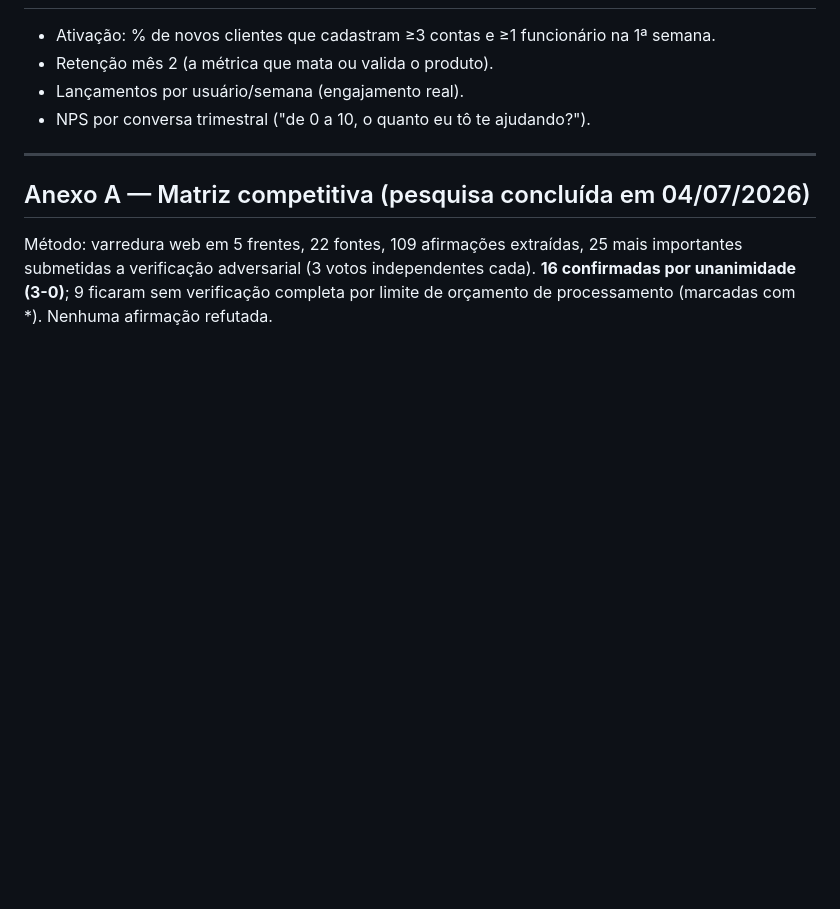
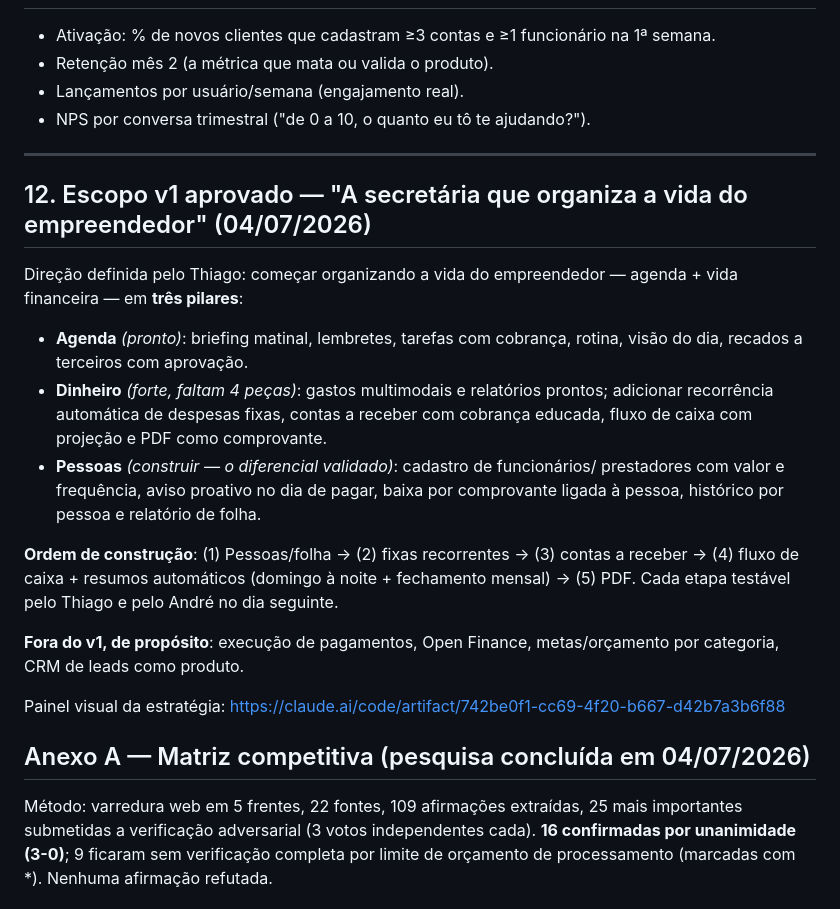
Before and after one commit to thiagonicezio22/thiagoteste, a Markdown page: docs/PRODUTO-GIULIA-CRM.md, the part around the change. Drawn GitHub-style; blank space fills up the shorter version.

Commit message:
Registra escopo v1 aprovado: secretaria do empreendedor em 3 pilares
Agenda (pronto), Dinheiro (faltam recorrencia de fixas, contas a
receber, fluxo de caixa e PDF) e Pessoas (folha de funcionarios/
prestadores - o diferencial validado). Ordem de construcao em 5 etapas
comecando pelo pilar Pessoas; fora do v1: execucao de pagamentos,
Open Finance, metas e CRM de leads.

Co-Authored-By: Claude Fable 5 <noreply@anthropic.com>
Claude-Session: https://claude.ai/code/session_01JC1xBPnuBK3W4rrKkqZNQL

```diff
--- a/docs/PRODUTO-GIULIA-CRM.md
+++ b/docs/PRODUTO-GIULIA-CRM.md
@@ -176,6 +176,31 @@ banidos e o serviço morre da noite pro dia. Decisão a tomar antes do MVP comer
 
 ---
 
+## 12. Escopo v1 aprovado — "A secretária que organiza a vida do empreendedor" (04/07/2026)
+
+Direção definida pelo Thiago: começar organizando a vida do empreendedor —
+agenda + vida financeira — em **três pilares**:
+
+- **Agenda** *(pronto)*: briefing matinal, lembretes, tarefas com cobrança,
+  rotina, visão do dia, recados a terceiros com aprovação.
+- **Dinheiro** *(forte, faltam 4 peças)*: gastos multimodais e relatórios prontos;
+  adicionar recorrência automática de despesas fixas, contas a receber com
+  cobrança educada, fluxo de caixa com projeção e PDF como comprovante.
+- **Pessoas** *(construir — o diferencial validado)*: cadastro de funcionários/
+  prestadores com valor e frequência, aviso proativo no dia de pagar, baixa por
+  comprovante ligada à pessoa, histórico por pessoa e relatório de folha.
+
+**Ordem de construção**: (1) Pessoas/folha → (2) fixas recorrentes →
+(3) contas a receber → (4) fluxo de caixa + resumos automáticos (domingo à
+noite + fechamento mensal) → (5) PDF. Cada etapa testável pelo Thiago e pelo
+André no dia seguinte.
+
+**Fora do v1, de propósito**: execução de pagamentos, Open Finance,
+metas/orçamento por categoria, CRM de leads como produto.
+
+Painel visual da estratégia:
+https://claude.ai/code/artifact/742be0f1-cc69-4f20-b667-d42b7a3b6f88
+
 ## Anexo A — Matriz competitiva (pesquisa concluída em 04/07/2026)
 
 Método: varredura web em 5 frentes, 22 fontes, 109 afirmações extraídas, 25 mais
```
